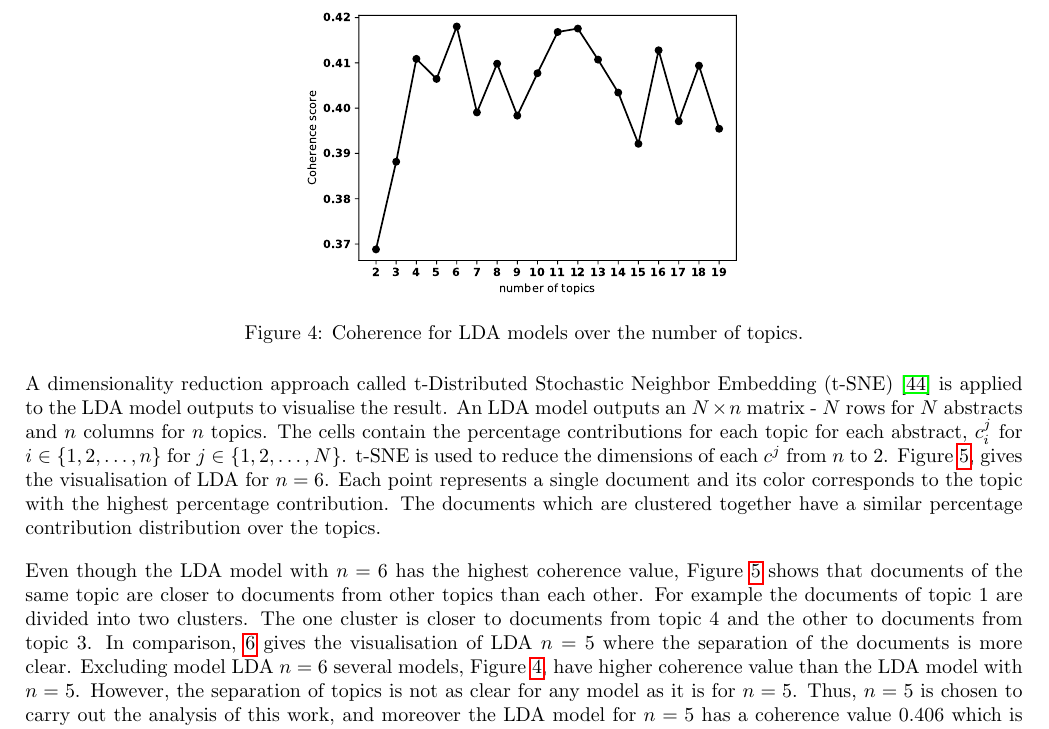
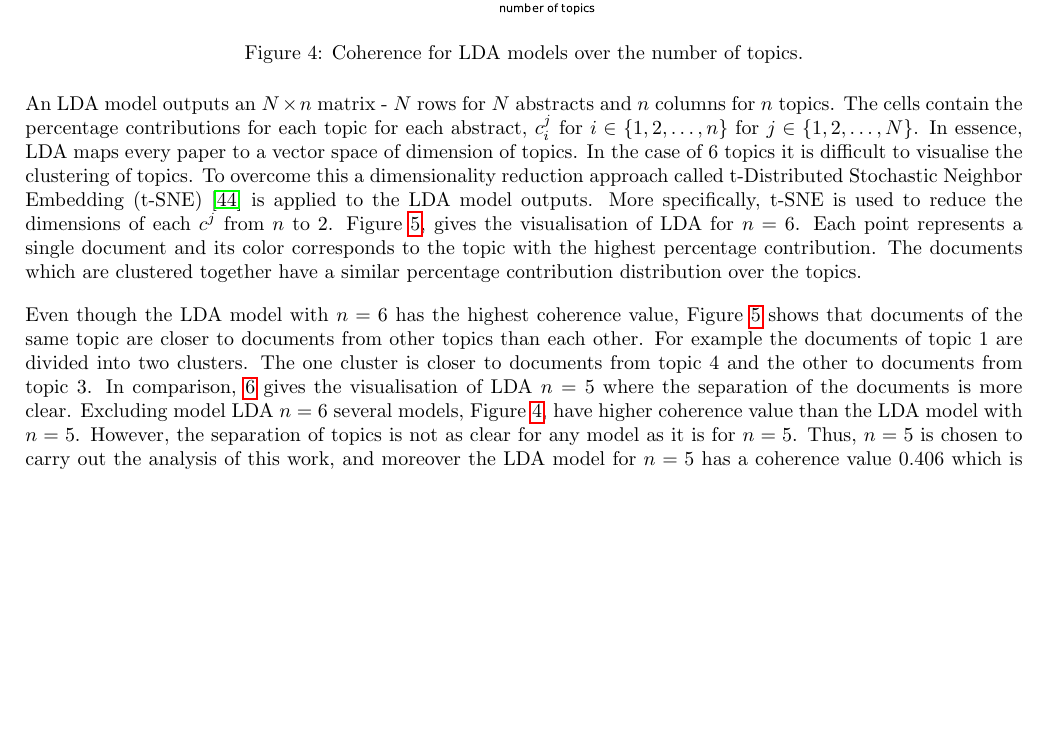
Before and after one commit to Nikoleta-v3/bibliometric-study-of-the-prisoners-dilemma, a LaTeX paper (main.tex): part of page 7 of 22, cut at the place of the change, the shorter picture padded with empty space. Compiled offline with pdfLaTeX; a LaTeX package or settings file that is missing is left out.

Commit message:
rewords paragraph regarding the visualisation of LDA models

```diff
--- a/main.tex
+++ b/main.tex
@@ -459,12 +459,14 @@ value of 0.418.
     \label{fig:coherence_value_over_number_of_topcis}
 \end{figure}
 
-A dimensionality reduction approach called t-Distributed Stochastic Neighbor Embedding
-(t-SNE)~\cite{Maaten2008} is applied to the LDA model outputs to visualise the
-result. An LDA model outputs an \(N \times n\) matrix - \(N\) rows for \(N\)
+An LDA model outputs an \(N \times n\) matrix - \(N\) rows for \(N\)
 abstracts and \(n\) columns for \(n\) topics. The cells contain the percentage
 contributions for each topic for each abstract, \(c_i^ j\) for
-\(i \in \{1, 2, \dots, n\}\) for \(j \in \{1, 2, \dots, N\}\).
+\(i \in \{1, 2, \dots, n\}\) for \(j \in \{1, 2, \dots, N\}\). In essence,
+LDA maps every paper to a vector space of dimension of topics. In the case
+of 6 topics it is difficult to visualise the clustering of topics. To overcome
+this a dimensionality reduction approach called t-Distributed Stochastic Neighbor Embedding
+(t-SNE)~\cite{Maaten2008} is applied to the LDA model outputs. More specifically,
 t-SNE is used to reduce the dimensions of each \(c^j\) from \(n\) to 2.
 Figure~\ref{fig:lda_visualisation_six}, gives the visualisation of LDA for \(n=6\).
 Each point represents a single document and its color corresponds to the topic
```
Also changed, not shown: main.pdf.
